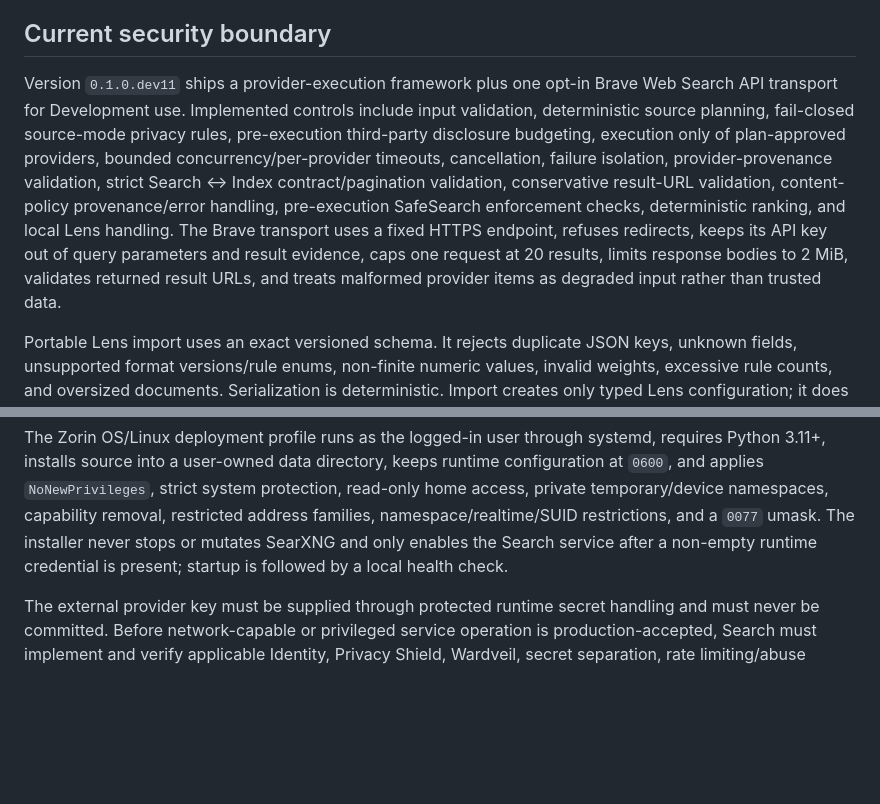
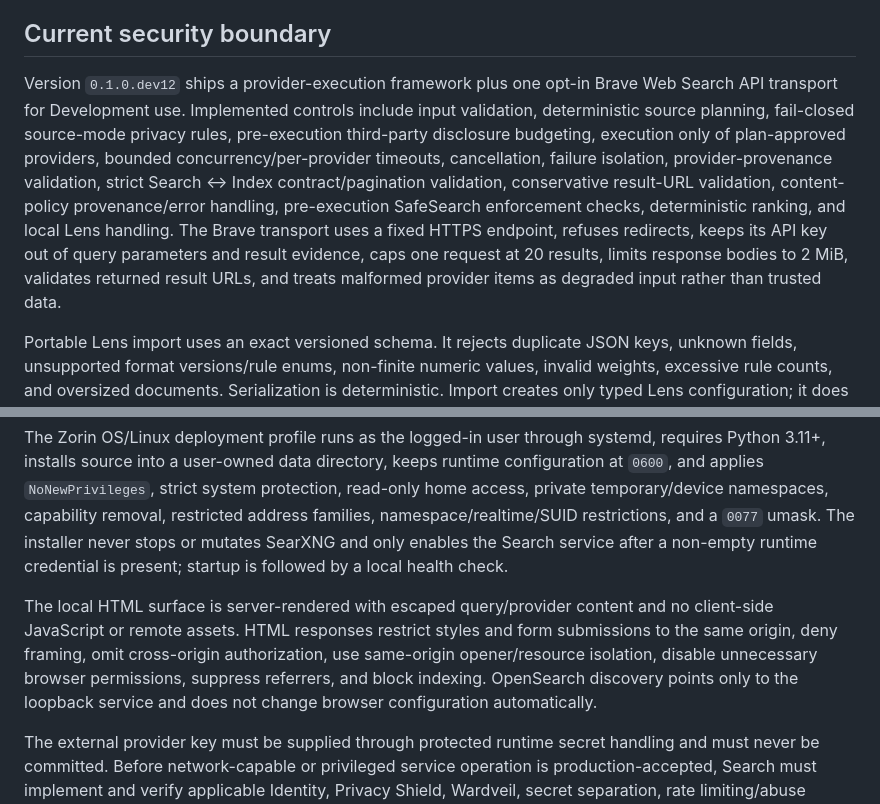
Before and after one commit to GoreeCloud/goreecloud-search, a Markdown page: SECURITY.md, 2 parts joined by grey strips. Rendered like a GitHub page; blank space fills up the shorter version.

Commit message:
docs: document local web UI security boundary

```diff
--- a/SECURITY.md
+++ b/SECURITY.md
@@ -12,7 +12,7 @@ Use GitHub private vulnerability reporting when it is enabled for this repositor
 
 ## Current security boundary
 
-Version `0.1.0.dev11` ships a provider-execution framework plus one opt-in Brave Web Search API transport for Development use. Implemented controls include input validation, deterministic source planning, fail-closed source-mode privacy rules, pre-execution third-party disclosure budgeting, execution only of plan-approved providers, bounded concurrency/per-provider timeouts, cancellation, failure isolation, provider-provenance validation, strict Search ↔ Index contract/pagination validation, conservative result-URL validation, content-policy provenance/error handling, pre-execution SafeSearch enforcement checks, deterministic ranking, and local Lens handling. The Brave transport uses a fixed HTTPS endpoint, refuses redirects, keeps its API key out of query parameters and result evidence, caps one request at 20 results, limits response bodies to 2 MiB, validates returned result URLs, and treats malformed provider items as degraded input rather than trusted data.
+Version `0.1.0.dev12` ships a provider-execution framework plus one opt-in Brave Web Search API transport for Development use. Implemented controls include input validation, deterministic source planning, fail-closed source-mode privacy rules, pre-execution third-party disclosure budgeting, execution only of plan-approved providers, bounded concurrency/per-provider timeouts, cancellation, failure isolation, provider-provenance validation, strict Search ↔ Index contract/pagination validation, conservative result-URL validation, content-policy provenance/error handling, pre-execution SafeSearch enforcement checks, deterministic ranking, and local Lens handling. The Brave transport uses a fixed HTTPS endpoint, refuses redirects, keeps its API key out of query parameters and result evidence, caps one request at 20 results, limits response bodies to 2 MiB, validates returned result URLs, and treats malformed provider items as degraded input rather than trusted data.
 
 Portable Lens import uses an exact versioned schema. It rejects duplicate JSON keys, unknown fields, unsupported format versions/rule enums, non-finite numeric values, invalid weights, excessive rule counts, and oversized documents. Serialization is deterministic. Import creates only typed Lens configuration; it does not execute code, fetch URLs, open files, contact providers, or grant source-plan authority.
 
@@ -24,4 +24,6 @@ The Development HTTP API is structurally fixed to IPv4 loopback, exposes only GE
 
 The Zorin OS/Linux deployment profile runs as the logged-in user through systemd, requires Python 3.11+, installs source into a user-owned data directory, keeps runtime configuration at `0600`, and applies `NoNewPrivileges`, strict system protection, read-only home access, private temporary/device namespaces, capability removal, restricted address families, namespace/realtime/SUID restrictions, and a `0077` umask. The installer never stops or mutates SearXNG and only enables the Search service after a non-empty runtime credential is present; startup is followed by a local health check.
 
+The local HTML surface is server-rendered with escaped query/provider content and no client-side JavaScript or remote assets. HTML responses restrict styles and form submissions to the same origin, deny framing, omit cross-origin authorization, use same-origin opener/resource isolation, disable unnecessary browser permissions, suppress referrers, and block indexing. OpenSearch discovery points only to the loopback service and does not change browser configuration automatically.
+
 The external provider key must be supplied through protected runtime secret handling and must never be committed. Before network-capable or privileged service operation is production-accepted, Search must implement and verify applicable Identity, Privacy Shield, Wardveil, secret separation, rate limiting/abuse resistance, stronger provider isolation/retry/rate/cost controls, dependency/artifact integrity, signed/trusted Lens distribution if remote sharing is introduced, and security testing/evidence.
```
